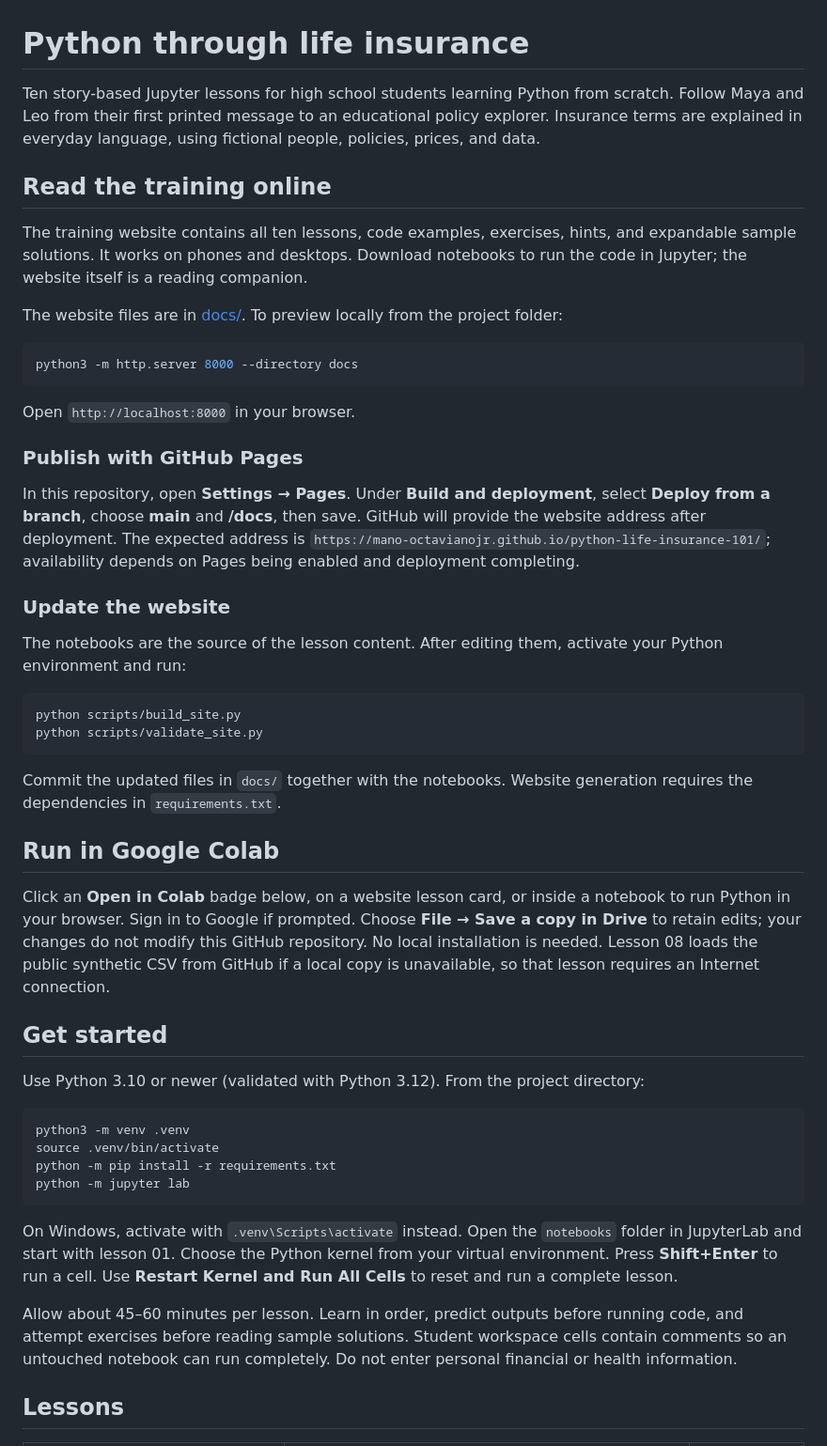
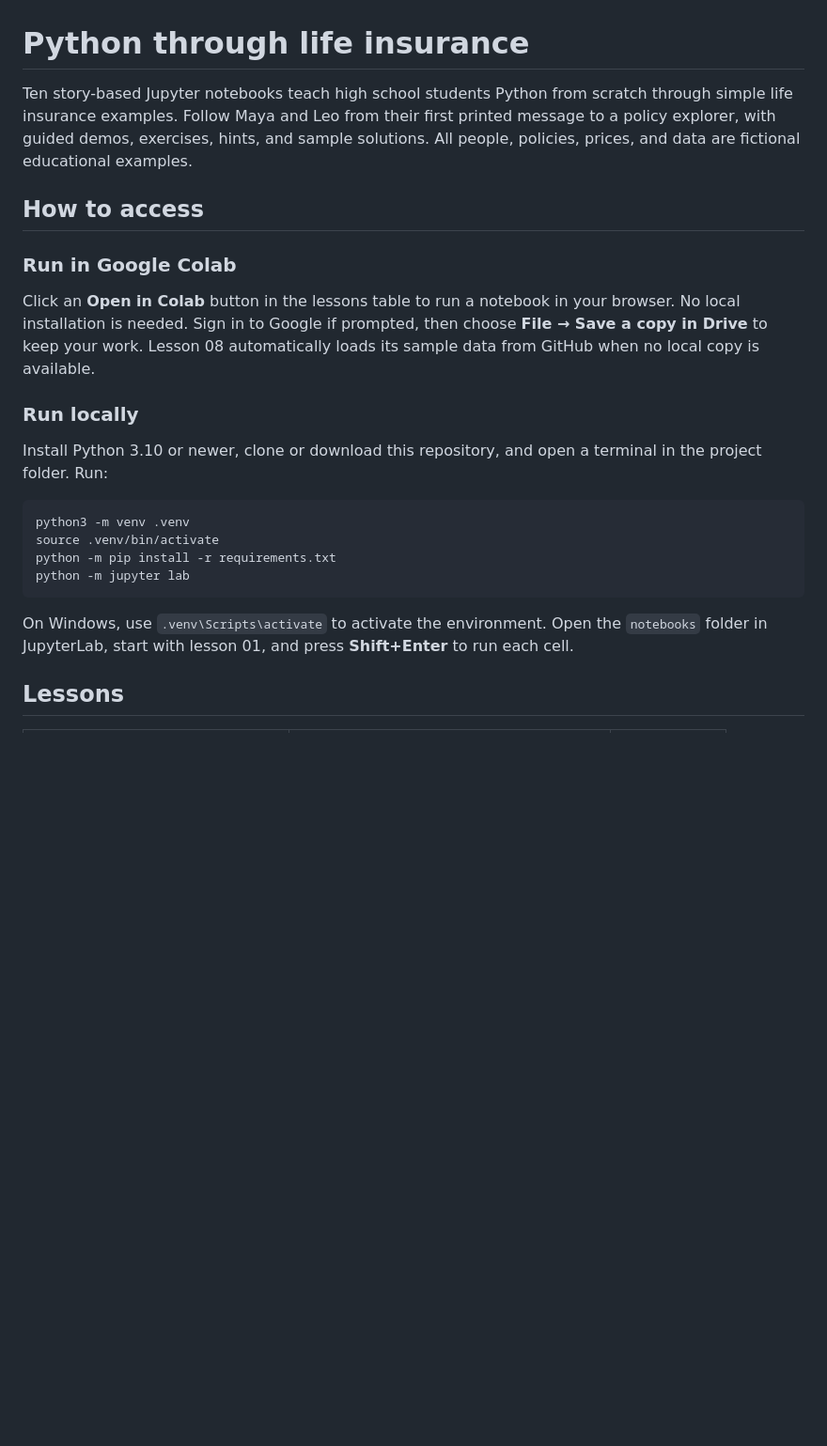
Before and after one commit to mano-octavianojr/python-life-insurance-101, a Markdown page: README.md, the part around one of its changes. Shown at 94% size. Rendered like a GitHub page; blank space fills up the shorter version.

````diff
--- a/README.md
+++ b/README.md
@@ -1,41 +1,16 @@
 # Python through life insurance
 
-Ten story-based Jupyter lessons for high school students learning Python from scratch. Follow Maya and Leo from their first printed message to an educational policy explorer. Insurance terms are explained in everyday language, using fictional people, policies, prices, and data.
+Ten story-based Jupyter notebooks teach high school students Python from scratch through simple life insurance examples. Follow Maya and Leo from their first printed message to a policy explorer, with guided demos, exercises, hints, and sample solutions. All people, policies, prices, and data are fictional educational examples.
 
-## Read the training online
+## How to access
 
-The training website contains all ten lessons, code examples, exercises, hints, and expandable sample solutions. It works on phones and desktops. Download notebooks to run the code in Jupyter; the website itself is a reading companion.
+### Run in Google Colab
 
-The website files are in [docs/](docs/index.html). To preview locally from the project folder:
+Click an **Open in Colab** button in the lessons table to run a notebook in your browser. No local installation is needed. Sign in to Google if prompted, then choose **File → Save a copy in Drive** to keep your work. Lesson 08 automatically loads its sample data from GitHub when no local copy is available.
 
-```bash
-python3 -m http.server 8000 --directory docs
-```
+### Run locally
 
-Open `http://localhost:8000` in your browser.
-
-### Publish with GitHub Pages
-
-In this repository, open **Settings → Pages**. Under **Build and deployment**, select **Deploy from a branch**, choose **main** and **/docs**, then save. GitHub will provide the website address after deployment. The expected address is `https://mano-octavianojr.github.io/python-life-insurance-101/`; availability depends on Pages being enabled and deployment completing.
-
-### Update the website
-
-The notebooks are the source of the lesson content. After editing them, activate your Python environment and run:
-
-```bash
-python scripts/build_site.py
-python scripts/validate_site.py
-```
-
-Commit the updated files in `docs/` together with the notebooks. Website generation requires the dependencies in `requirements.txt`.
-
-## Run in Google Colab
-
-Click an **Open in Colab** badge below, on a website lesson card, or inside a notebook to run Python in your browser. Sign in to Google if prompted. Choose **File → Save a copy in Drive** to retain edits; your changes do not modify this GitHub repository. No local installation is needed. Lesson 08 loads the public synthetic CSV from GitHub if a local copy is unavailable, so that lesson requires an Internet connection.
-
-## Get started
-
-Use Python 3.10 or newer (validated with Python 3.12). From the project directory:
+Install Python 3.10 or newer, clone or download this repository, and open a terminal in the project folder. Run:
 
 ```bash
 python3 -m venv .venv
@@ -44,9 +19,7 @@ python -m pip install -r requirements.txt
 python -m jupyter lab
 ```
 
-On Windows, activate with `.venv\Scripts\activate` instead. Open the `notebooks` folder in JupyterLab and start with lesson 01. Choose the Python kernel from your virtual environment. Press **Shift+Enter** to run a cell. Use **Restart Kernel and Run All Cells** to reset and run a complete lesson.
-
-Allow about 45–60 minutes per lesson. Learn in order, predict outputs before running code, and attempt exercises before reading sample solutions. Student workspace cells contain comments so an untouched notebook can run completely. Do not enter personal financial or health information.
+On Windows, use `.venv\Scripts\activate` to activate the environment. Open the `notebooks` folder in JupyterLab, start with lesson 01, and press **Shift+Enter** to run each cell.
 
 ## Lessons
 
````
Also changed, not shown: other parts of README.md (+10 -28 lines).
